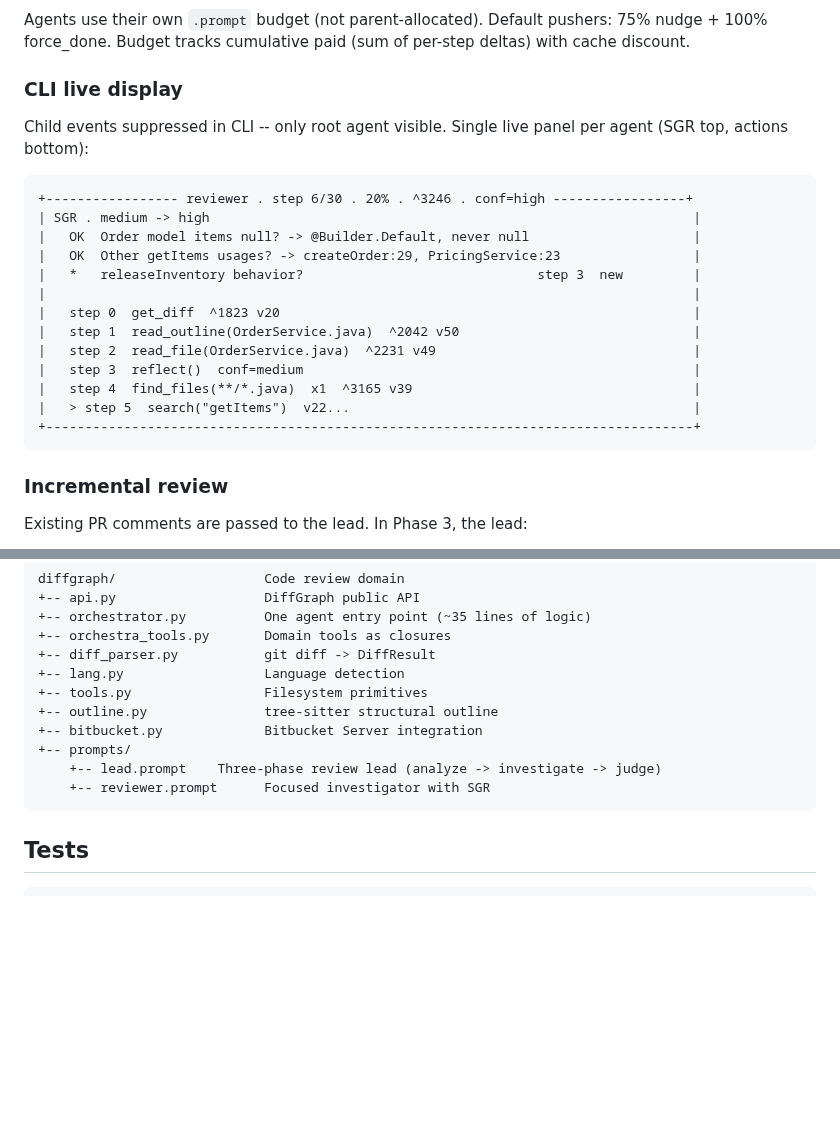
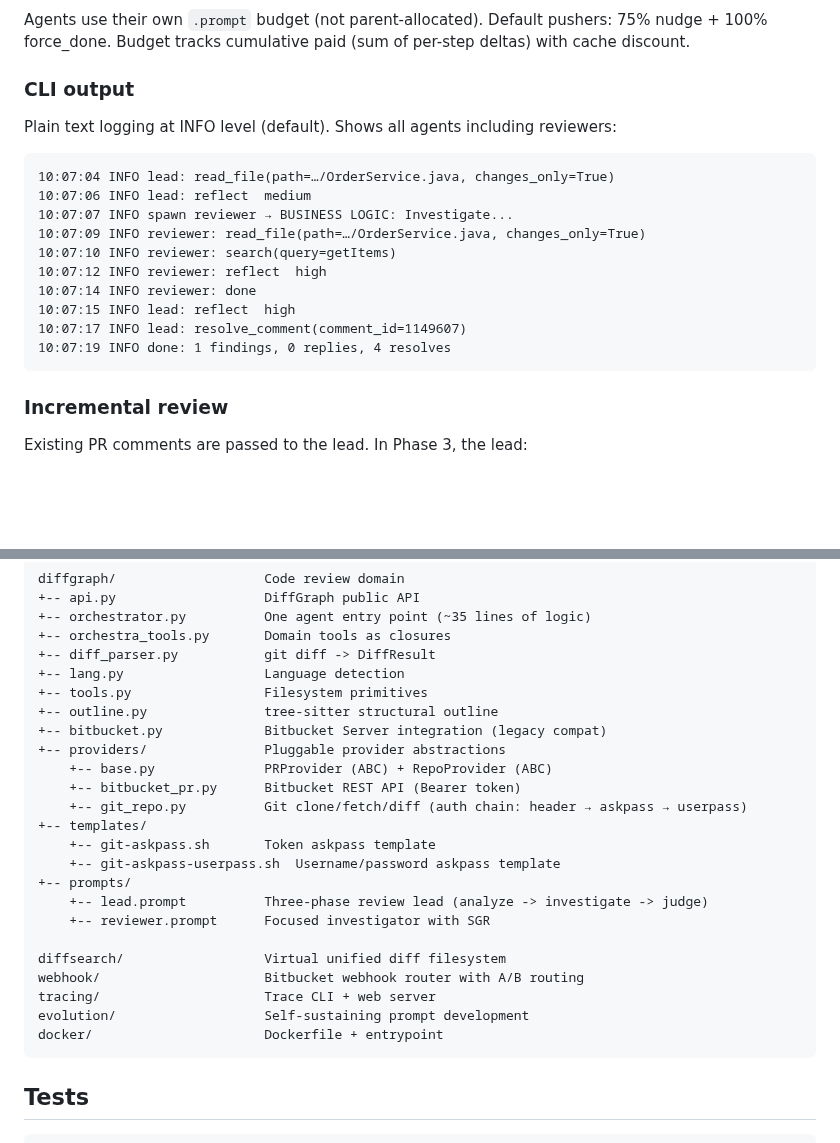
Before and after one commit to andreyzebin/diff-graph, a Markdown page: README.md, 2 parts joined by grey strips. Drawn GitHub-style; blank space fills up the shorter version.

Commit message:
README: update architecture (providers, subprojects), CLI output format
- Architecture section: providers/ with PRProvider + RepoProvider ABCs,
  all subprojects listed (diffsearch, webhook, tracing, evolution, docker)
- CLI output: plain logging instead of Rich Live panel
- Provider abstractions: Bitbucket API (Bearer token) separate from
  git operations (auth chain: header → askpass → userpass → interactive)

Co-Authored-By: Claude Opus 4.6 (1M context) <noreply@anthropic.com>

````diff
--- a/README.md
+++ b/README.md
@@ -333,24 +333,21 @@ Question IDs provide stability across reflect calls -- fuzzy matching links ques
 
 Agents use their own `.prompt` budget (not parent-allocated). Default pushers: 75% nudge + 100% force_done. Budget tracks cumulative paid (sum of per-step deltas) with cache discount.
 
-### CLI live display
+### CLI output
 
-Child events suppressed in CLI -- only root agent visible. Single live panel per agent (SGR top, actions bottom):
+Plain text logging at INFO level (default). Shows all agents including reviewers:
 
 ```
-+----------------- reviewer . step 6/30 . 20% . ^3246 . conf=high -----------------+
-| SGR . medium -> high                                                              |
-|   OK  Order model items null? -> @Builder.Default, never null                     |
-|   OK  Other getItems usages? -> createOrder:29, PricingService:23                 |
-|   *   releaseInventory behavior?                              step 3  new         |
-|                                                                                   |
-|   step 0  get_diff  ^1823 v20                                                     |
-|   step 1  read_outline(OrderService.java)  ^2042 v50                              |
-|   step 2  read_file(OrderService.java)  ^2231 v49                                 |
-|   step 3  reflect()  conf=medium                                                  |
-|   step 4  find_files(**/*.java)  x1  ^3165 v39                                    |
-|   > step 5  search("getItems")  v22...                                            |
-+-----------------------------------------------------------------------------------+
+10:07:04 INFO lead: read_file(path=…/OrderService.java, changes_only=True)
+10:07:06 INFO lead: reflect  medium
+10:07:07 INFO spawn reviewer → BUSINESS LOGIC: Investigate...
+10:07:09 INFO reviewer: read_file(path=…/OrderService.java, changes_only=True)
+10:07:10 INFO reviewer: search(query=getItems)
+10:07:12 INFO reviewer: reflect  high
+10:07:14 INFO reviewer: done
+10:07:15 INFO lead: reflect  high
+10:07:17 INFO lead: resolve_comment(comment_id=1149607)
+10:07:19 INFO done: 1 findings, 0 replies, 4 resolves
 ```
 
 ### Incremental review
@@ -481,10 +478,23 @@ diffgraph/                   Code review domain
 +-- lang.py                  Language detection
 +-- tools.py                 Filesystem primitives
 +-- outline.py               tree-sitter structural outline
-+-- bitbucket.py             Bitbucket Server integration
++-- bitbucket.py             Bitbucket Server integration (legacy compat)
++-- providers/               Pluggable provider abstractions
+    +-- base.py              PRProvider (ABC) + RepoProvider (ABC)
+    +-- bitbucket_pr.py      Bitbucket REST API (Bearer token)
+    +-- git_repo.py          Git clone/fetch/diff (auth chain: header → askpass → userpass)
++-- templates/
+    +-- git-askpass.sh       Token askpass template
+    +-- git-askpass-userpass.sh  Username/password askpass template
 +-- prompts/
-    +-- lead.prompt    Three-phase review lead (analyze -> investigate -> judge)
+    +-- lead.prompt          Three-phase review lead (analyze -> investigate -> judge)
     +-- reviewer.prompt      Focused investigator with SGR
+
+diffsearch/                  Virtual unified diff filesystem
+webhook/                     Bitbucket webhook router with A/B routing
+tracing/                     Trace CLI + web server
+evolution/                   Self-sustaining prompt development
+docker/                      Dockerfile + entrypoint
 ```
 
 ## Tests
````
